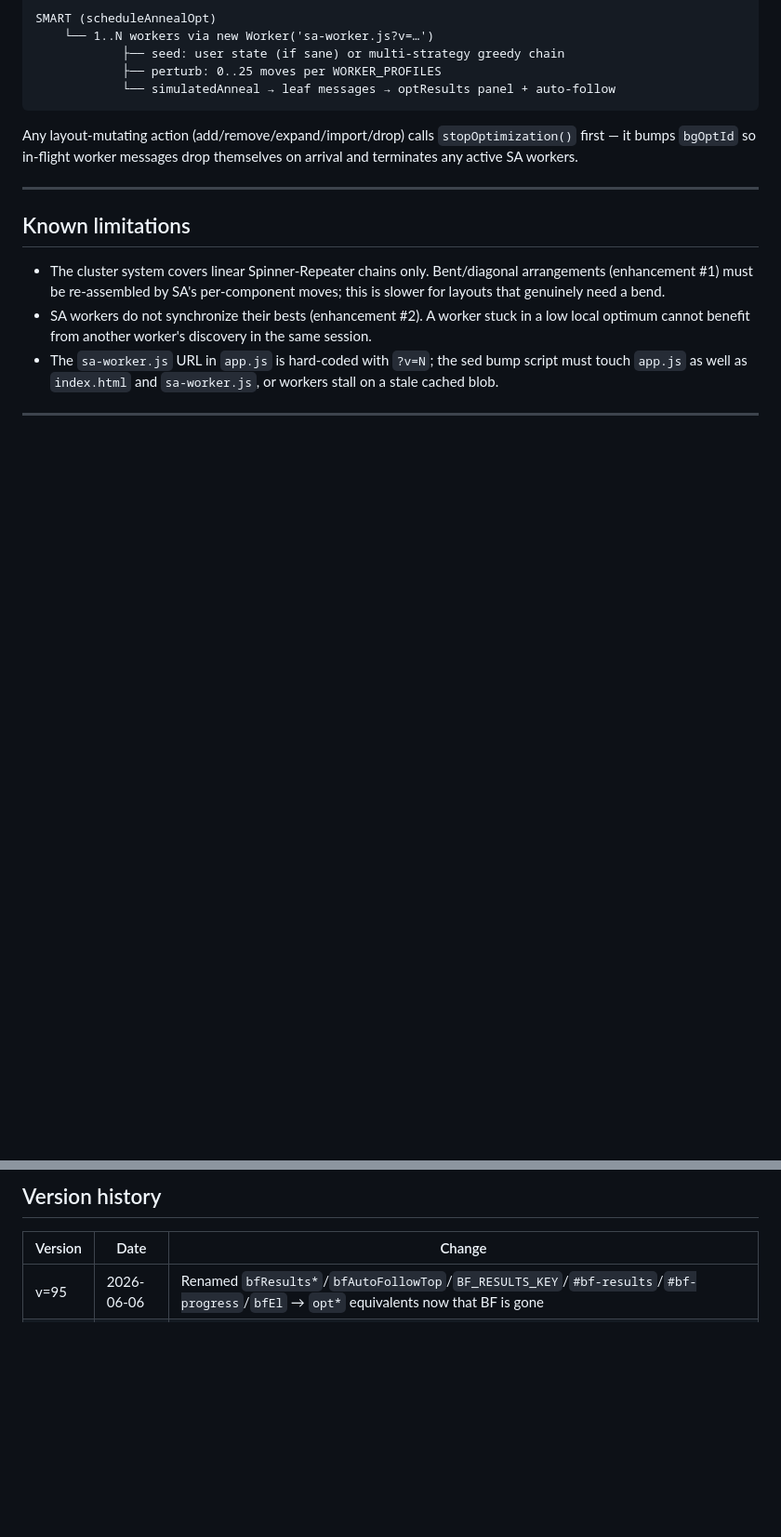
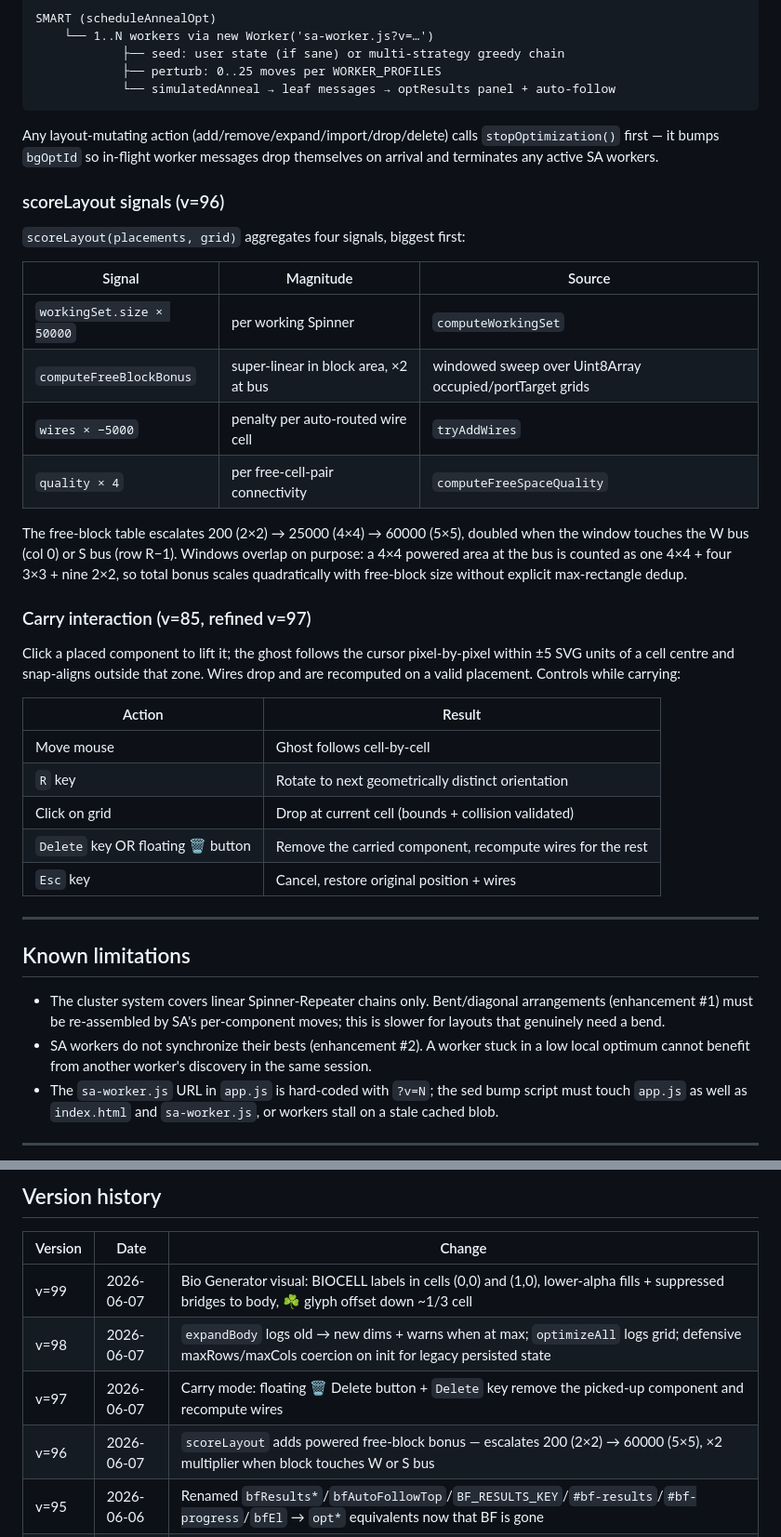
Before and after one commit to Zdendys79/body-grid-planner, a Markdown page: STATUS.md, 2 parts joined by grey strips. Shown at 93% size. Rendered like a GitHub page; blank space fills up the shorter version.

````diff
--- a/STATUS.md
+++ b/STATUS.md
@@ -65,7 +65,32 @@ SMART (scheduleAnnealOpt)
             └── simulatedAnneal → leaf messages → optResults panel + auto-follow
 ```
 
-Any layout-mutating action (add/remove/expand/import/drop) calls `stopOptimization()` first — it bumps `bgOptId` so in-flight worker messages drop themselves on arrival and terminates any active SA workers.
+Any layout-mutating action (add/remove/expand/import/drop/delete) calls `stopOptimization()` first — it bumps `bgOptId` so in-flight worker messages drop themselves on arrival and terminates any active SA workers.
+
+### scoreLayout signals (v=96)
+
+`scoreLayout(placements, grid)` aggregates four signals, biggest first:
+
+| Signal | Magnitude | Source |
+|---|---|---|
+| `workingSet.size × 50000` | per working Spinner | `computeWorkingSet` |
+| `computeFreeBlockBonus` | super-linear in block area, ×2 at bus | windowed sweep over Uint8Array occupied/portTarget grids |
+| `wires × −5000` | penalty per auto-routed wire cell | `tryAddWires` |
+| `quality × 4` | per free-cell-pair connectivity | `computeFreeSpaceQuality` |
+
+The free-block table escalates 200 (2×2) → 25000 (4×4) → 60000 (5×5), doubled when the window touches the W bus (col 0) or S bus (row R−1). Windows overlap on purpose: a 4×4 powered area at the bus is counted as one 4×4 + four 3×3 + nine 2×2, so total bonus scales quadratically with free-block size without explicit max-rectangle dedup.
+
+### Carry interaction (v=85, refined v=97)
+
+Click a placed component to lift it; the ghost follows the cursor pixel-by-pixel within ±5 SVG units of a cell centre and snap-aligns outside that zone. Wires drop and are recomputed on a valid placement. Controls while carrying:
+
+| Action | Result |
+|---|---|
+| Move mouse | Ghost follows cell-by-cell |
+| `R` key | Rotate to next geometrically distinct orientation |
+| Click on grid | Drop at current cell (bounds + collision validated) |
+| `Delete` key OR floating 🗑 button | Remove the carried component, recompute wires for the rest |
+| `Esc` key | Cancel, restore original position + wires |
 
 ---
 
@@ -81,6 +106,10 @@ Any layout-mutating action (add/remove/expand/import/drop) calls `stopOptimizati
 
 | Version | Date | Change |
 |---|---|---|
+| v=99 | 2026-06-07 | Bio Generator visual: BIOCELL labels in cells (0,0) and (1,0), lower-alpha fills + suppressed bridges to body, ☘ glyph offset down ~1/3 cell |
+| v=98 | 2026-06-07 | `expandBody` logs old → new dims + warns when at max; `optimizeAll` logs grid; defensive maxRows/maxCols coercion on init for legacy persisted state |
+| v=97 | 2026-06-07 | Carry mode: floating 🗑 Delete button + `Delete` key remove the picked-up component and recompute wires |
+| v=96 | 2026-06-07 | `scoreLayout` adds powered free-block bonus — escalates 200 (2×2) → 60000 (5×5), ×2 multiplier when block touches W or S bus |
 | v=95 | 2026-06-06 | Renamed `bfResults*`/`bfAutoFollowTop`/`BF_RESULTS_KEY`/`#bf-results`/`#bf-progress`/`bfEl` → `opt*` equivalents now that BF is gone |
 | v=94 | 2026-06-06 | Brute force completely removed (~1500 LOC); `src/bruteforce/` deleted; layout export/import extracted to `src/ui/export.js`; new `stopOptimization()` helper |
 | v=93 | 2026-06-06 | Component icons 3× larger on left panel + grid (font-size 13→36 inline, 15→45 placed list, 15→45 SVG) |
````
Also changed, not shown: other parts of STATUS.md (+3 -3 lines), README.md (+9 -2 lines).
